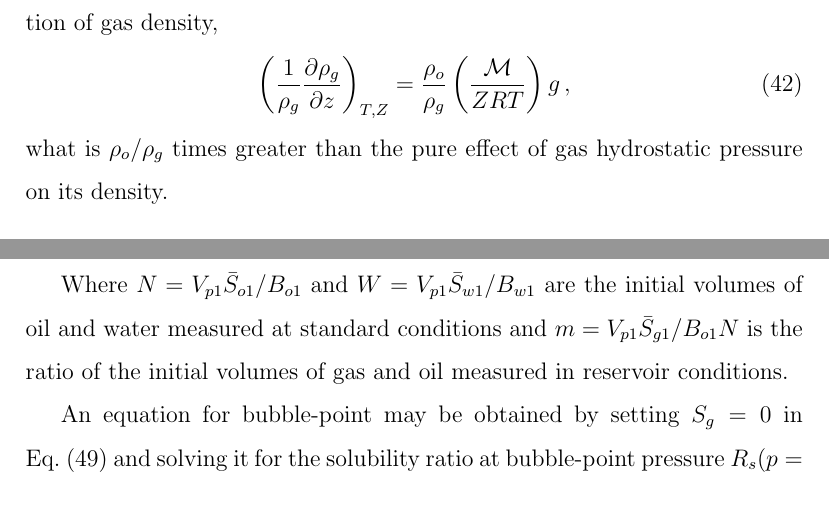
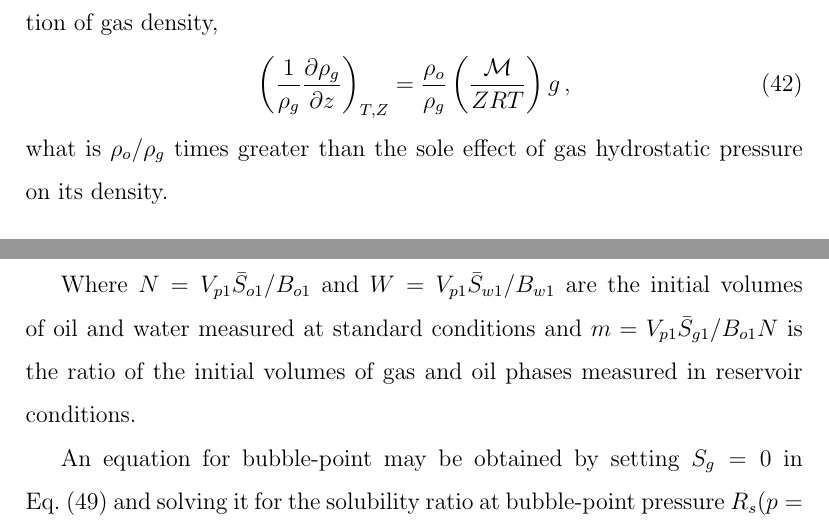
Before and after one commit to rbpiccinini/codes, a LaTeX paper (pituba/article/article.tex): two parts of pages 12 and 13 of 30, joined at a grey line, cut so that both start at the same text. Compiled offline with pdfLaTeX.

Commit message:
more and more

```diff
--- a/pituba/article/article.tex
+++ b/pituba/article/article.tex
@@ -434,7 +434,7 @@ If the reference depth for oil phase is otherwise defined below gas-oil contact,
 \begin{equation}
 \left(\frac{1}{\rho_g}\frac{\partial \rho_g}{\partial z}\right)_{T,Z} = \frac{\rho_o}{\rho_g}\left(\frac{\mathcal{M}}{Z R T}\right)g  \, ,
 \end{equation}
-what is $\rho_o / \rho_g$ times greater than the pure effect of gas hydrostatic pressure on its density.
+what is $\rho_o / \rho_g$ times greater than the sole effect of gas hydrostatic pressure on its density.
 
 \subsubsection{Material balance as a pressure equation}
 
@@ -473,10 +473,10 @@ V_{p2}\left(\frac{\bar{S}_{g2}}{B_{g2}} +\frac{\bar{S}_{o2} R_{s2}}{B_{o2}}\righ
 \end{equation}
 %
 \begin{equation}\label{eq: S15}
-S_o+S_w+S_g=1 \, .
+\bar{S}_o+\bar{S}_w+\bar{S}_g=1 \, .
 \end{equation}
 
-Where $N=V_{p1} \bar{S}_{o1}/B_{o1}$ and $W=V_{p1} \bar{S}_{w1}/B_{w1}$ are the initial volumes of oil and water measured at standard conditions and $m=V_{p1} \bar{S}_{g1}/B_{o1} N$ is the ratio of the initial volumes of gas and oil measured in reservoir conditions.
+Where $N=V_{p1} \bar{S}_{o1}/B_{o1}$ and $W=V_{p1} \bar{S}_{w1}/B_{w1}$ are the initial volumes of oil and water measured at standard conditions and $m=V_{p1} \bar{S}_{g1}/B_{o1} N$ is the ratio of the initial volumes of gas and oil phases measured in reservoir conditions.
 
 An equation for bubble-point may be obtained by setting $S_g=0$ in Eq.~\eqref{eq: Sg5} and solving it for the solubility ratio at bubble-point pressure $R_s(p=P_b)$:
 \begin{equation}
```
Also changed, not shown: pituba/article/article.pdf, pituba/article/article.tex (4 more changed lines).
